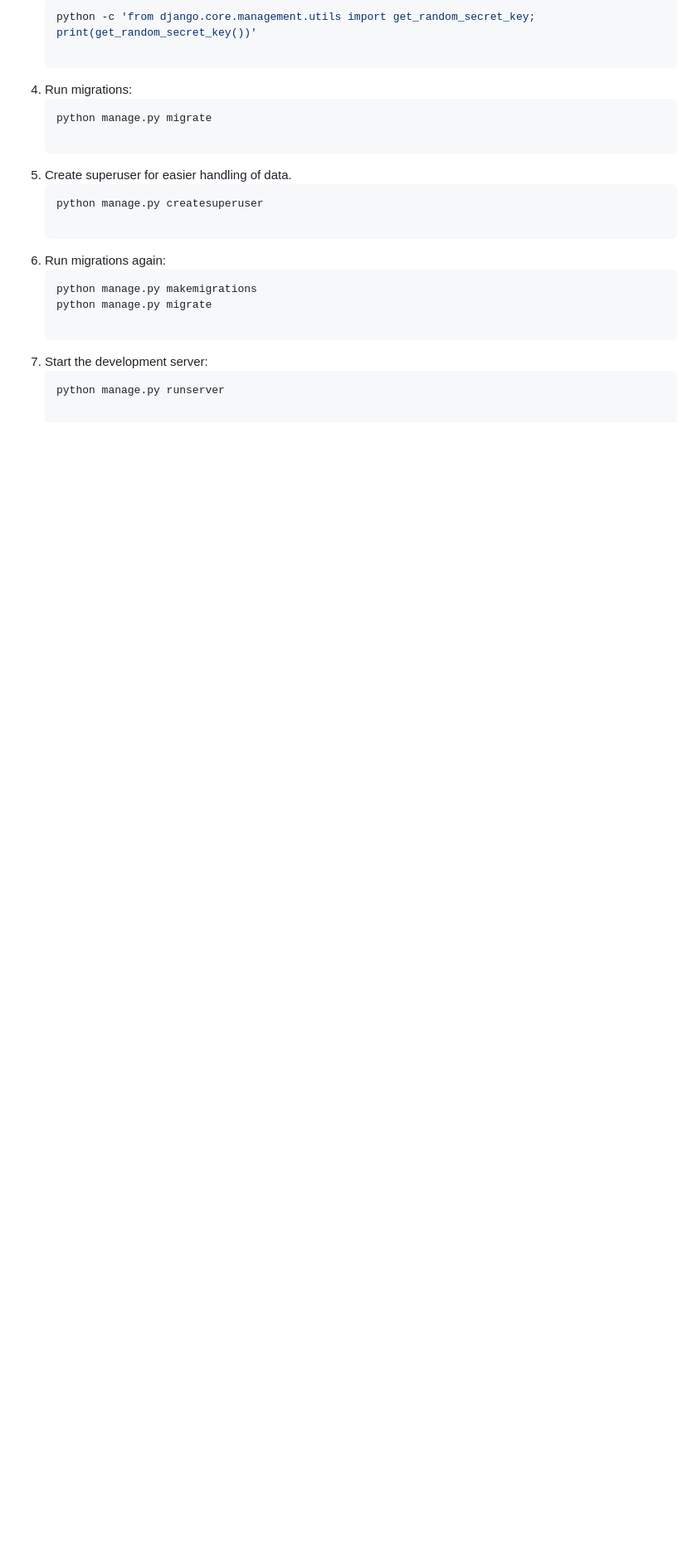
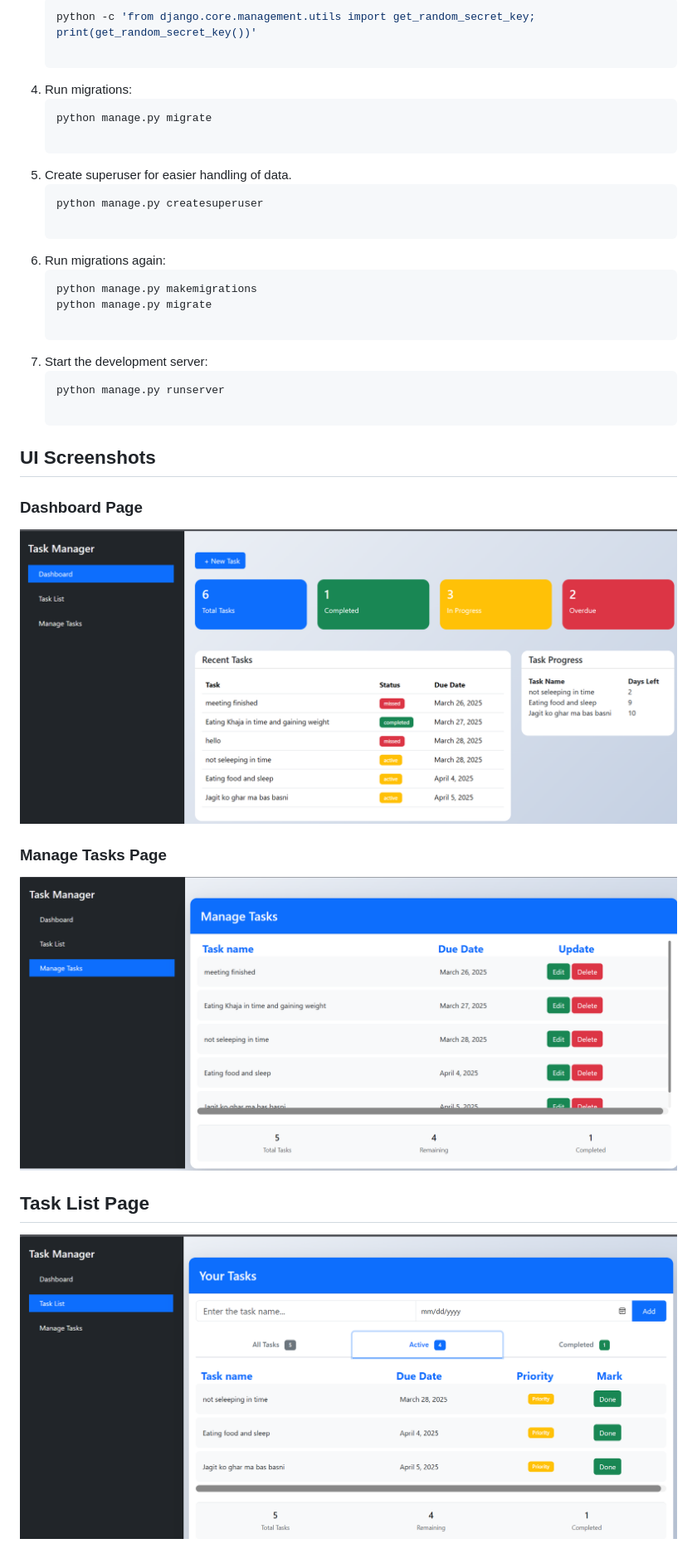
Before and after one commit to SumanGautam1/task_management, a Markdown page: README.md, the part around the change. Shown: that part at 83% size. Rendered like a GitHub page; pictures changed too: assets/dashboard.png (added), assets/manage.png (added), assets/tasklist.png (added); blank space fills up the shorter version.

Commit message:
added UI screenshots

````diff
--- a/README.md
+++ b/README.md
@@ -34,3 +34,14 @@ This is a Task Management System made using Django and Bootstrap.
 7. Start the development server:
     ```bash
     python manage.py runserver
+
+## UI Screenshots
+
+### Dashboard Page
+![Dashboard](assets/dashboard.png?raw=true "Dashboard")
+
+### Manage Tasks Page
+![Manage Task](assets/manage.png?raw=true "Manage Task")
+
+## Task List Page
+![Task List](assets/tasklist.png?raw=true "Task List")
````
Also changed, not shown: 5 other files.
